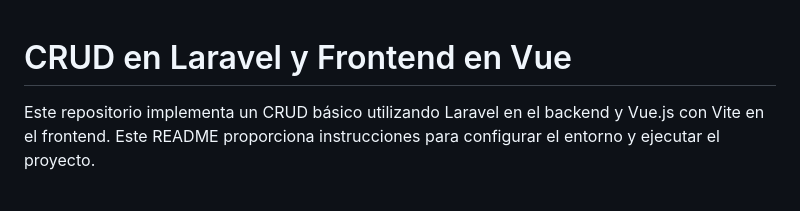
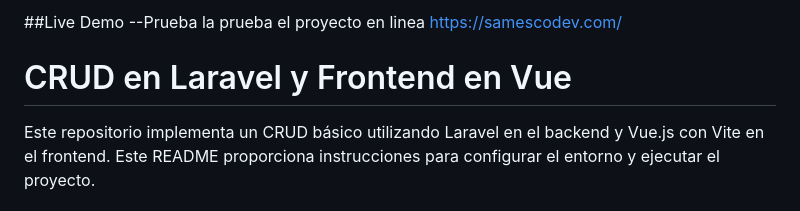
Before and after one commit to samescodev/prueba-tecnica-danny-sambrano, a Markdown page: README.md, the part around the change. GitHub-like rendering.

```diff
--- a/README.md
+++ b/README.md
@@ -1,3 +1,7 @@
+##Live Demo
+--Prueba la prueba el proyecto en linea
+https://samescodev.com/
+
 # CRUD en Laravel y Frontend en Vue
 
 Este repositorio implementa un CRUD básico utilizando Laravel en el backend y Vue.js con Vite en el frontend. Este README proporciona instrucciones para configurar el entorno y ejecutar el proyecto.
```
